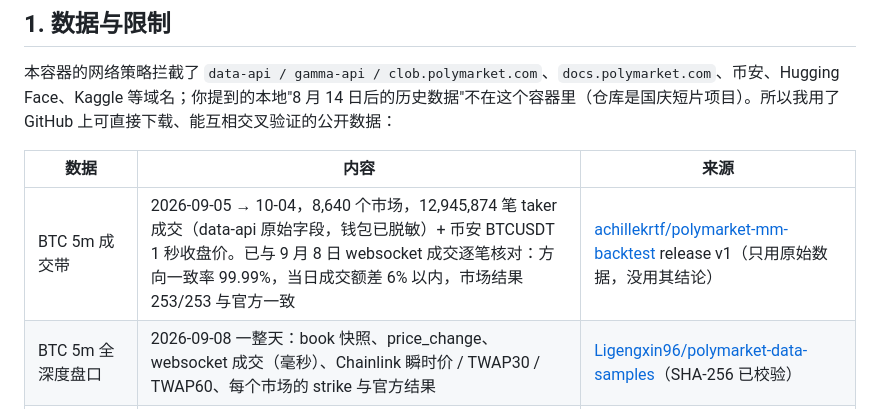
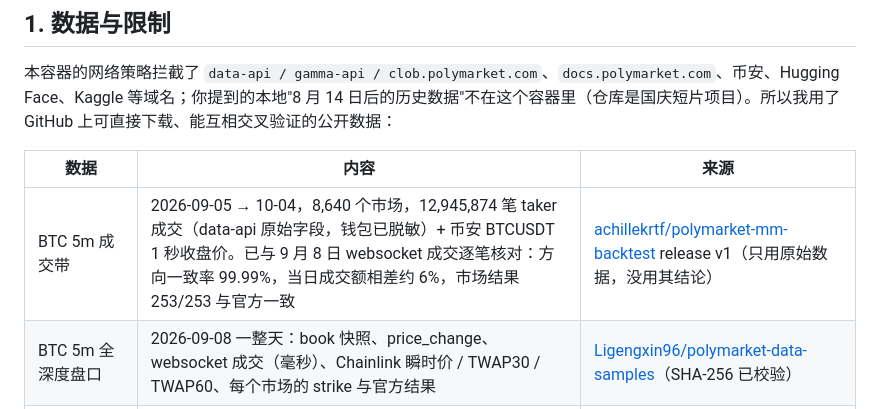
Before and after one commit to mgc123-1/hiden-node-template-916e9025, a Markdown page: polymarket-alpha/REPORT.md, the part around the change. Drawn GitHub-style.

Commit message:
polymarket-alpha: report wording
Co-Authored-By: Claude Opus 5.5 <noreply@anthropic.com>
Claude-Session: https://claude.ai/code/session_01VSedzEAJNbhiQRxgEBQXQt

```diff
--- a/polymarket-alpha/REPORT.md
+++ b/polymarket-alpha/REPORT.md
@@ -22,7 +22,7 @@
 
 | 数据 | 内容 | 来源 |
 |---|---|---|
-| BTC 5m 成交带 | 2026-09-05 → 10-04，8,640 个市场，12,945,874 笔 taker 成交（data-api 原始字段，钱包已脱敏）+ 币安 BTCUSDT 1 秒收盘价。已与 9 月 8 日 websocket 成交逐笔核对：方向一致率 99.99%，当日成交额差 6% 以内，市场结果 253/253 与官方一致 | [achillekrtf/polymarket-mm-backtest](https://github.com/achillekrtf/polymarket-mm-backtest) release v1（只用原始数据，没用其结论） |
+| BTC 5m 成交带 | 2026-09-05 → 10-04，8,640 个市场，12,945,874 笔 taker 成交（data-api 原始字段，钱包已脱敏）+ 币安 BTCUSDT 1 秒收盘价。已与 9 月 8 日 websocket 成交逐笔核对：方向一致率 99.99%，当日成交额相差约 6%，市场结果 253/253 与官方一致 | [achillekrtf/polymarket-mm-backtest](https://github.com/achillekrtf/polymarket-mm-backtest) release v1（只用原始数据，没用其结论） |
 | BTC 5m 全深度盘口 | 2026-09-08 一整天：book 快照、price_change、websocket 成交（毫秒）、Chainlink 瞬时价 / TWAP30 / TWAP60、每个市场的 strike 与官方结果 | [Ligengxin96/polymarket-data-samples](https://github.com/Ligengxin96/polymarket-data-samples)（SHA-256 已校验） |
 | BTC/ETH 5m+15m 盘口 | 2026-08-06 → 08-18，每秒一次顶档报价与挂单量，406 万行 | [gensx-x1/polymarket-btc-eth-updown-data](https://github.com/gensx-x1/polymarket-btc-eth-updown-data) |
 | BTC 长历史结果 | 5m：5.4 万个（2025-12 → 2026-07）；15m：2.9 万；1h：9,600（2025-06 起）；含开盘前 1/5 分钟中间价 | [supervik/polymarket-btc-preopen](https://github.com/supervik/polymarket-btc-preopen) |
```
